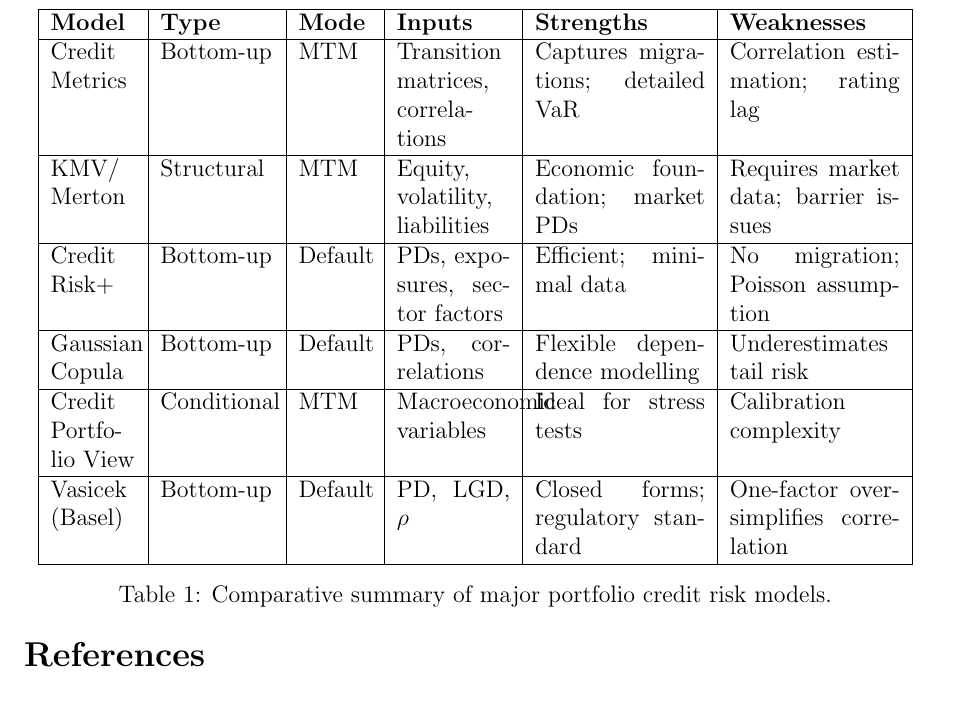
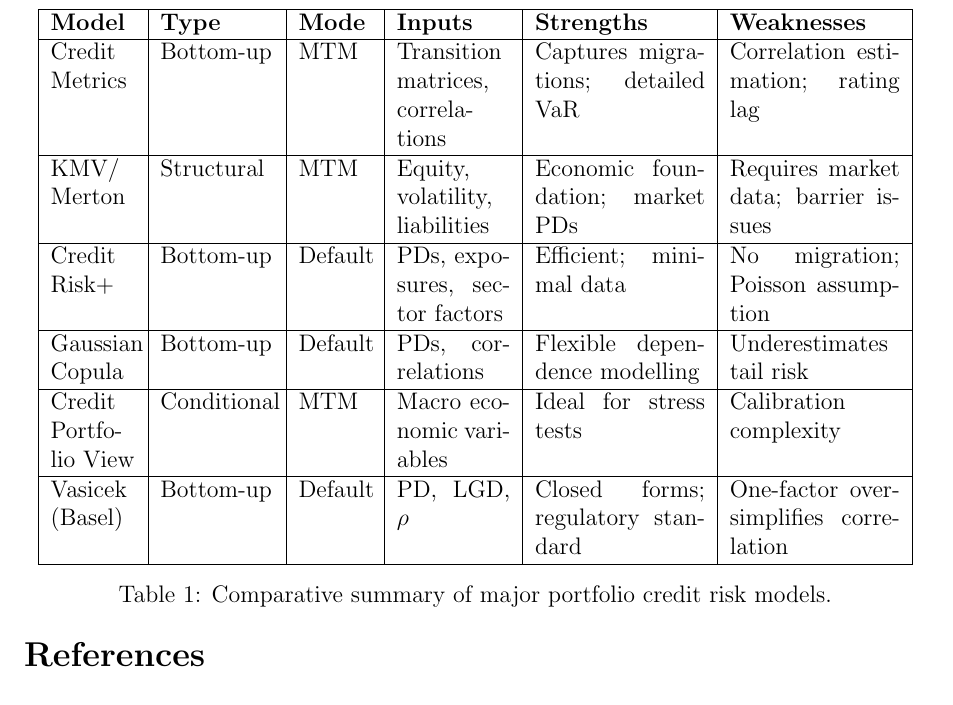
Before and after one commit to manca2404/Portfolio-Credit-Risk, a LaTeX paper (Portf CreditRisk_AljaManca.tex): part of page 8 of 8, cut so that both start at the same text. Compiled offline with pdfLaTeX.

Commit message:
razzpredelnica

```diff
--- a/Portf CreditRisk_AljaManca.tex
+++ b/Portf CreditRisk_AljaManca.tex
@@ -271,7 +271,7 @@ Credit Risk+ & Bottom-up & Default & PDs, exposures, sector factors & Efficient;
 \hline
 Gaussian Copula & Bottom-up & Default & PDs, correlations & Flexible dependence modelling & Underestimates tail risk \\
 \hline
-Credit Portfolio View & Conditional & MTM & Macroeconomic variables & Ideal for stress tests & Calibration complexity \\
+Credit Portfolio View & Conditional & MTM & Macro economic variables & Ideal for stress tests & Calibration complexity \\
 \hline
 Vasicek (Basel) & Bottom-up & Default & PD, LGD, $\rho$ & Closed forms; regulatory standard & One-factor oversimplifies correlation \\
 \hline
```
Also changed, not shown: Portf CreditRisk_AljaManca.pdf, 3 other files.
